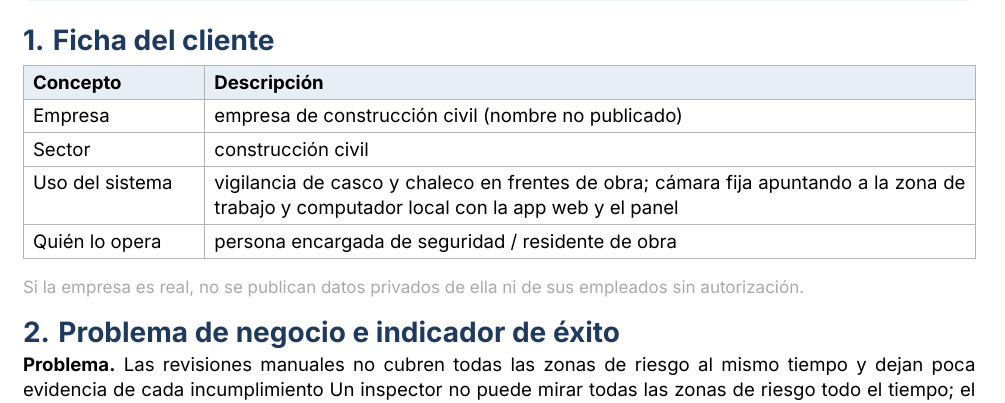
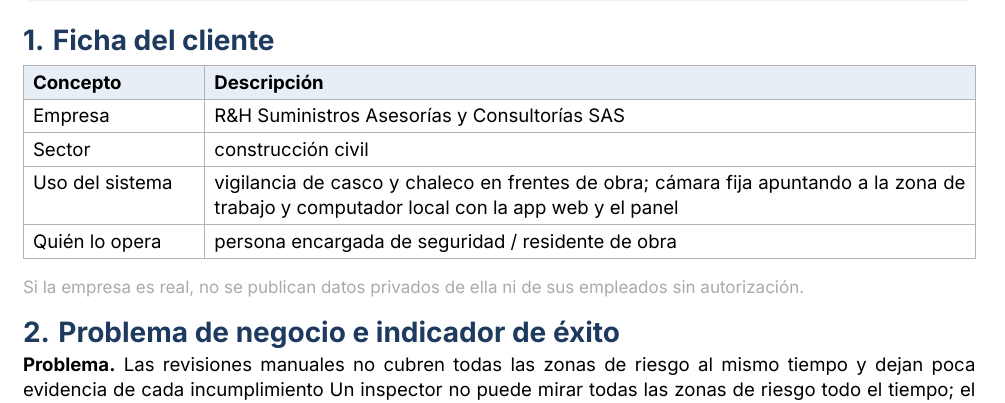
Before and after one commit to caleb-24/proyecto-final-vision-artificial-epp, a Typst document (docs/informe.typ): part of page 1 of 8, cut so that both start at the same text. The pictures show the PDF file docs/informe.pdf that the author committed with the source.

Commit message:
Agrega nombre de la empresa cliente en informe y README

```diff
--- a/docs/informe.typ
+++ b/docs/informe.typ
@@ -9,7 +9,7 @@
   ("Denison Cuello", "interfaz de la app en Expo Go"),
   ("Camilo Gómez", "repositorio y control de versiones"),
 )
-#let empresa = "empresa de construcción civil (nombre no publicado)"
+#let empresa = "R&H Suministros Asesorías y Consultorías SAS"
 #let sector = "construcción civil"
 #let uso = "vigilancia de casco y chaleco en frentes de obra; cámara fija apuntando a la zona de trabajo y computador local con la app web y el panel"
 #let problema = "Las revisiones manuales no cubren todas las zonas de riesgo al mismo tiempo y dejan poca evidencia de cada incumplimiento"
```
Also changed, not shown: README.md, docs/informe.pdf.
